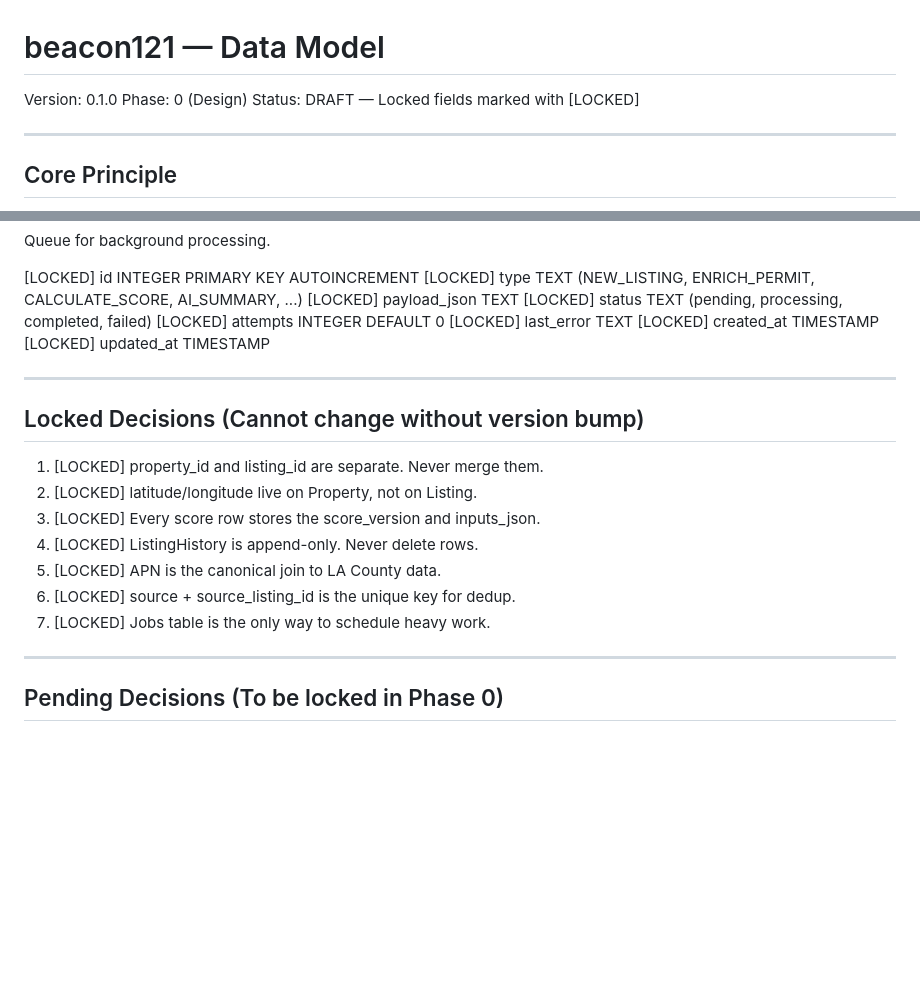
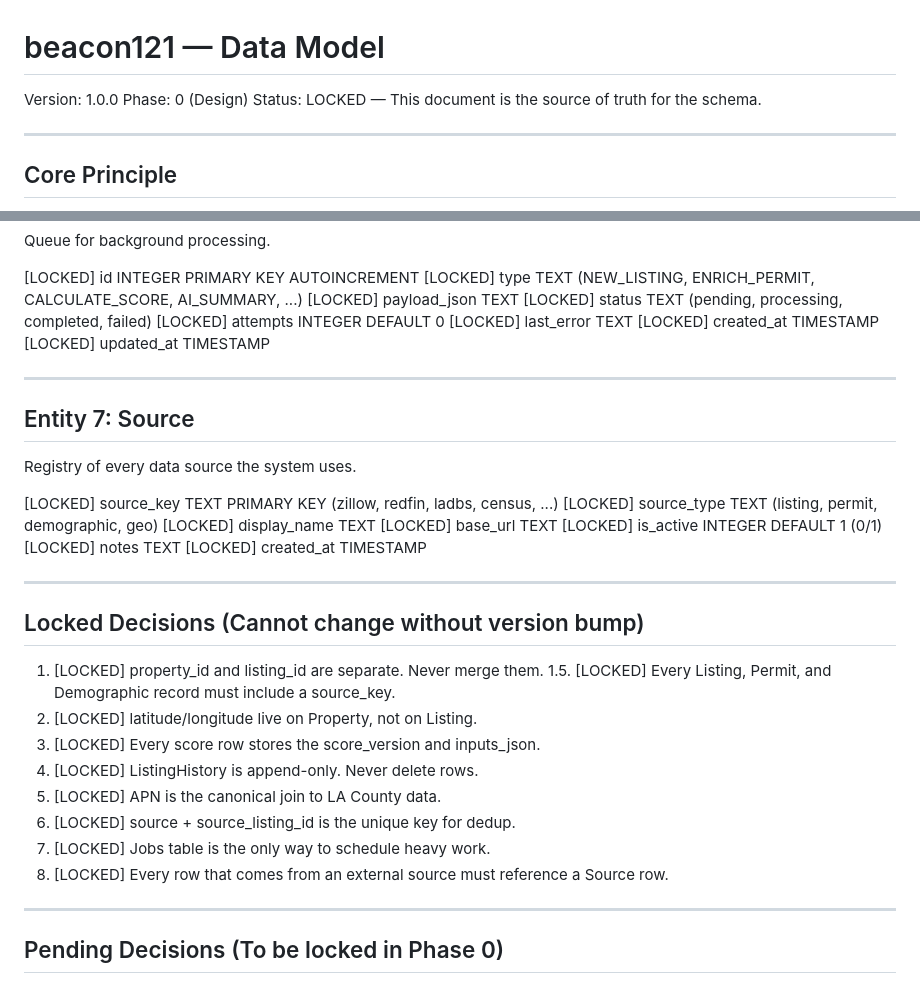
Before and after one commit to skezone/beacon121, a Markdown page: docs/data-model.md, 2 parts joined by grey strips. Drawn GitHub-style; blank space fills up the shorter version.

Commit message:
Update data-model.md
docs: lock data model v1.0.0 (add Source entity)

```diff
--- a/docs/data-model.md
+++ b/docs/data-model.md
@@ -1,8 +1,8 @@
 # beacon121 — Data Model
 
-Version: 0.1.0
+Version: 1.0.0
 Phase: 0 (Design)
-Status: DRAFT — Locked fields marked with [LOCKED]
+Status: LOCKED — This document is the source of truth for the schema.
 
 ---
 
@@ -139,15 +139,31 @@ Queue for background processing.
 
 ---
 
+## Entity 7: Source
+
+Registry of every data source the system uses.
+
+[LOCKED] source_key       TEXT PRIMARY KEY  (zillow, redfin, ladbs, census, ...)
+[LOCKED] source_type      TEXT              (listing, permit, demographic, geo)
+[LOCKED] display_name     TEXT
+[LOCKED] base_url         TEXT
+[LOCKED] is_active        INTEGER DEFAULT 1 (0/1)
+[LOCKED] notes            TEXT
+[LOCKED] created_at       TIMESTAMP
+
+---
+
 ## Locked Decisions (Cannot change without version bump)
 
 1. [LOCKED] property_id and listing_id are separate. Never merge them.
+1.5. [LOCKED] Every Listing, Permit, and Demographic record must include a source_key.
 2. [LOCKED] latitude/longitude live on Property, not on Listing.
 3. [LOCKED] Every score row stores the score_version and inputs_json.
 4. [LOCKED] ListingHistory is append-only. Never delete rows.
 5. [LOCKED] APN is the canonical join to LA County data.
 6. [LOCKED] source + source_listing_id is the unique key for dedup.
 7. [LOCKED] Jobs table is the only way to schedule heavy work.
+8. [LOCKED] Every row that comes from an external source must reference a Source row.
 
 ---
 
```
